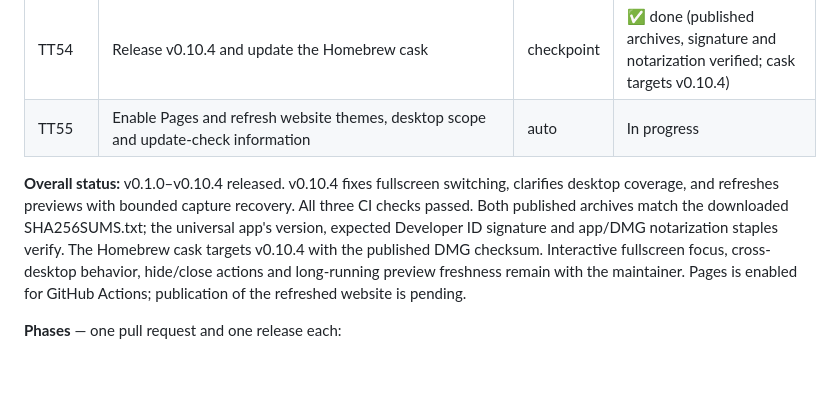
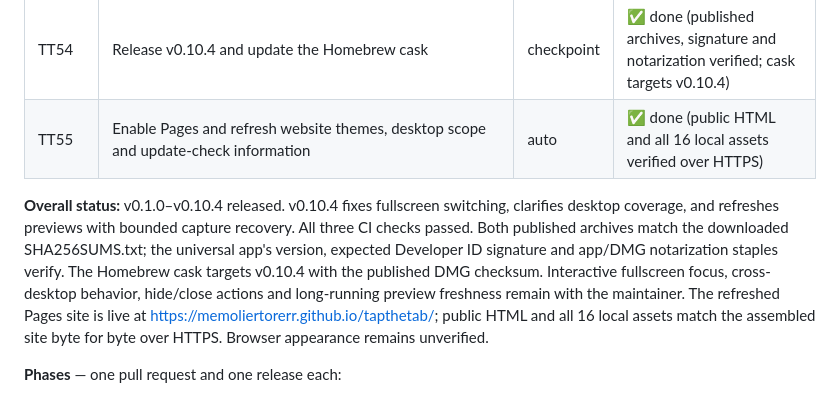
Before and after one commit to memoliertorerr/tapthetab, a Markdown page: docs/ROADMAP.md, the part around the change. Drawn GitHub-style; blank space fills up the shorter version.

Commit message:
docs: record verified Pages deployment

```diff
--- a/docs/ROADMAP.md
+++ b/docs/ROADMAP.md
@@ -82,9 +82,9 @@
 | TT52 | Release v0.10.3 and update the Homebrew cask | checkpoint | ✅ done (published downloads, Developer ID signature and notarization verified) |
 | TT53 | Fullscreen escape, explicit desktop coverage, and preview freshness with bounded capture recovery | auto | ✅ done (interactive Mac check pending) |
 | TT54 | Release v0.10.4 and update the Homebrew cask | checkpoint | ✅ done (published archives, signature and notarization verified; cask targets v0.10.4) |
-| TT55 | Enable Pages and refresh website themes, desktop scope and update-check information | auto | In progress |
+| TT55 | Enable Pages and refresh website themes, desktop scope and update-check information | auto | ✅ done (public HTML and all 16 local assets verified over HTTPS) |
 
-**Overall status:** v0.1.0–v0.10.4 released. v0.10.4 fixes fullscreen switching, clarifies desktop coverage, and refreshes previews with bounded capture recovery. All three CI checks passed. Both published archives match the downloaded SHA256SUMS.txt; the universal app's version, expected Developer ID signature and app/DMG notarization staples verify. The Homebrew cask targets v0.10.4 with the published DMG checksum. Interactive fullscreen focus, cross-desktop behavior, hide/close actions and long-running preview freshness remain with the maintainer. Pages is enabled for GitHub Actions; publication of the refreshed website is pending.
+**Overall status:** v0.1.0–v0.10.4 released. v0.10.4 fixes fullscreen switching, clarifies desktop coverage, and refreshes previews with bounded capture recovery. All three CI checks passed. Both published archives match the downloaded SHA256SUMS.txt; the universal app's version, expected Developer ID signature and app/DMG notarization staples verify. The Homebrew cask targets v0.10.4 with the published DMG checksum. Interactive fullscreen focus, cross-desktop behavior, hide/close actions and long-running preview freshness remain with the maintainer. The refreshed Pages site is live at https://memoliertorerr.github.io/tapthetab/; public HTML and all 16 local assets match the assembled site byte for byte over HTTPS. Browser appearance remains unverified.
 
 **Phases** — one pull request and one release each:
 1. **TT1 → TT7** — v0.1.0, first usable release. Review focus: event tap safety (keys must
```
